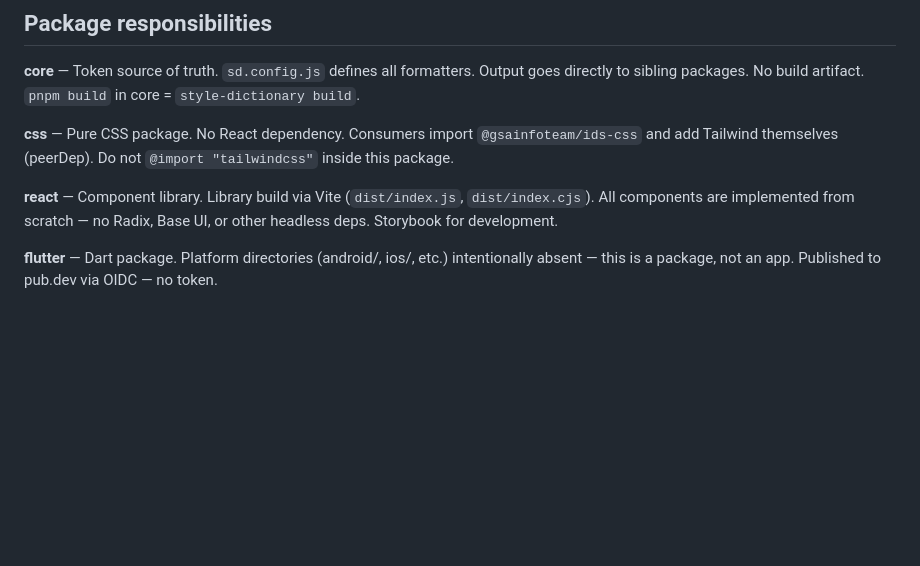
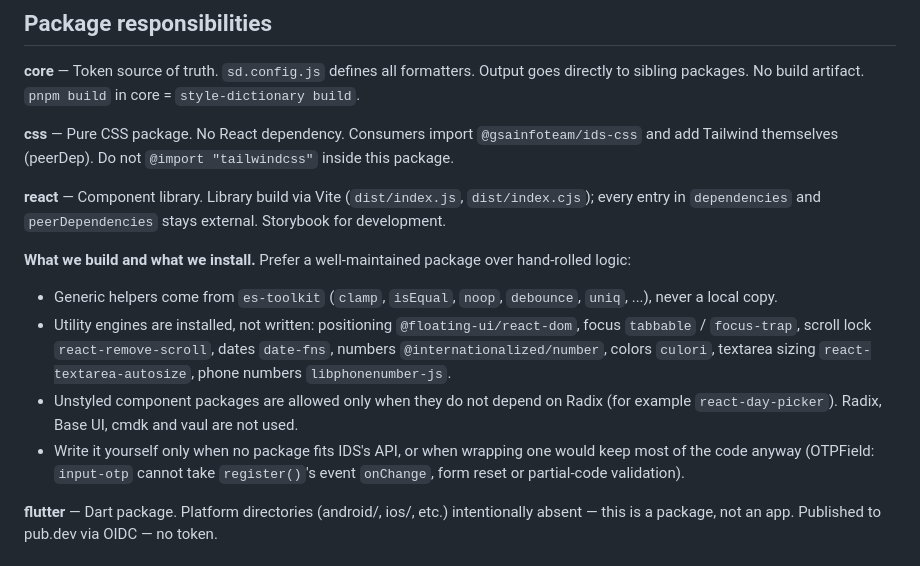
Before and after one commit to gsainfoteam/ids, a Markdown page: RULES.md, the part around the change. GitHub-like rendering; blank space fills up the shorter version.

Commit message:
docs: record which logic comes from packages

```diff
--- a/RULES.md
+++ b/RULES.md
@@ -38,7 +38,14 @@ pnpm storybook        # Storybook for ids-react (port 6006)
 
 **css** — Pure CSS package. No React dependency. Consumers import `@gsainfoteam/ids-css` and add Tailwind themselves (peerDep). Do not `@import "tailwindcss"` inside this package.
 
-**react** — Component library. Library build via Vite (`dist/index.js`, `dist/index.cjs`). All components are implemented from scratch — no Radix, Base UI, or other headless deps. Storybook for development.
+**react** — Component library. Library build via Vite (`dist/index.js`, `dist/index.cjs`); every entry in `dependencies` and `peerDependencies` stays external. Storybook for development.
+
+**What we build and what we install.** Prefer a well-maintained package over hand-rolled logic:
+
+- Generic helpers come from `es-toolkit` (`clamp`, `isEqual`, `noop`, `debounce`, `uniq`, ...), never a local copy.
+- Utility engines are installed, not written: positioning `@floating-ui/react-dom`, focus `tabbable` / `focus-trap`, scroll lock `react-remove-scroll`, dates `date-fns`, numbers `@internationalized/number`, colors `culori`, textarea sizing `react-textarea-autosize`, phone numbers `libphonenumber-js`.
+- Unstyled component packages are allowed only when they do not depend on Radix (for example `react-day-picker`). Radix, Base UI, cmdk and vaul are not used.
+- Write it yourself only when no package fits IDS's API, or when wrapping one would keep most of the code anyway (OTPField: `input-otp` cannot take `register()`'s event `onChange`, form reset or partial-code validation).
 
 **flutter** — Dart package. Platform directories (android/, ios/, etc.) intentionally absent — this is a package, not an app. Published to pub.dev via OIDC — no token.
 
```
